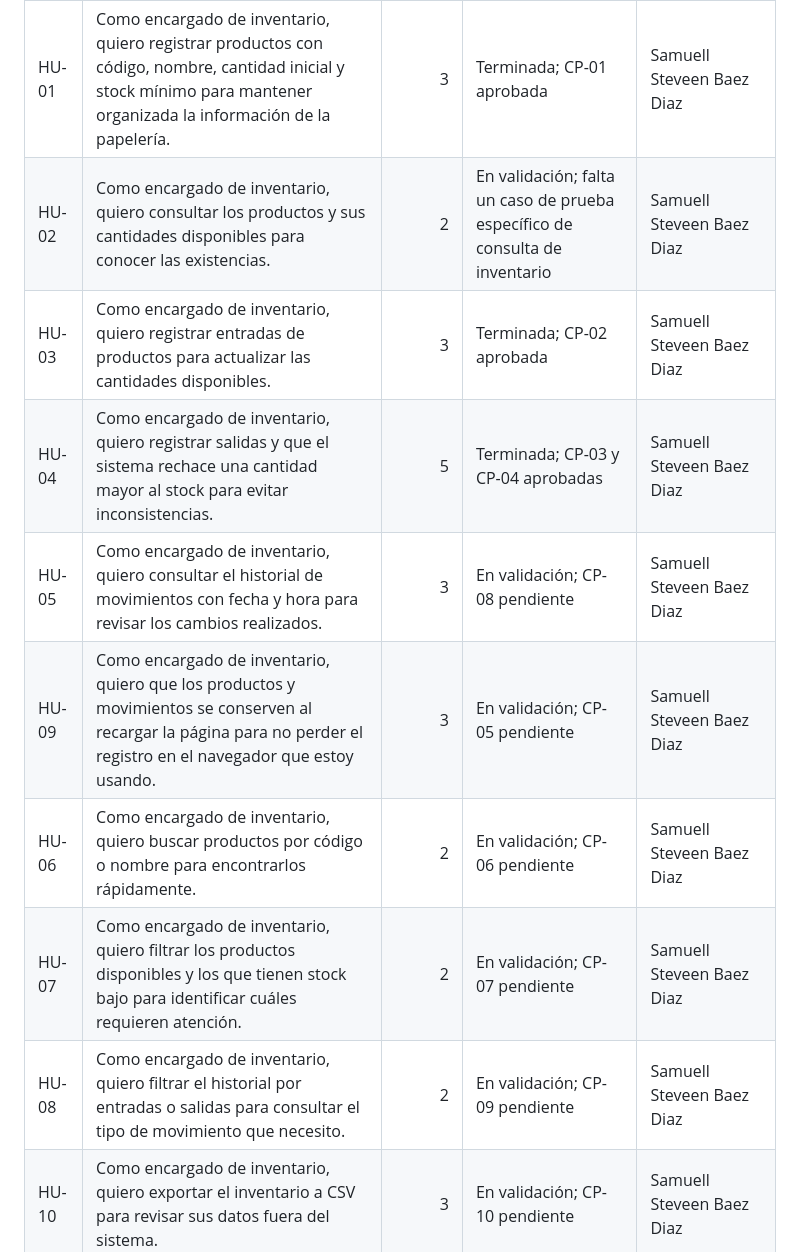
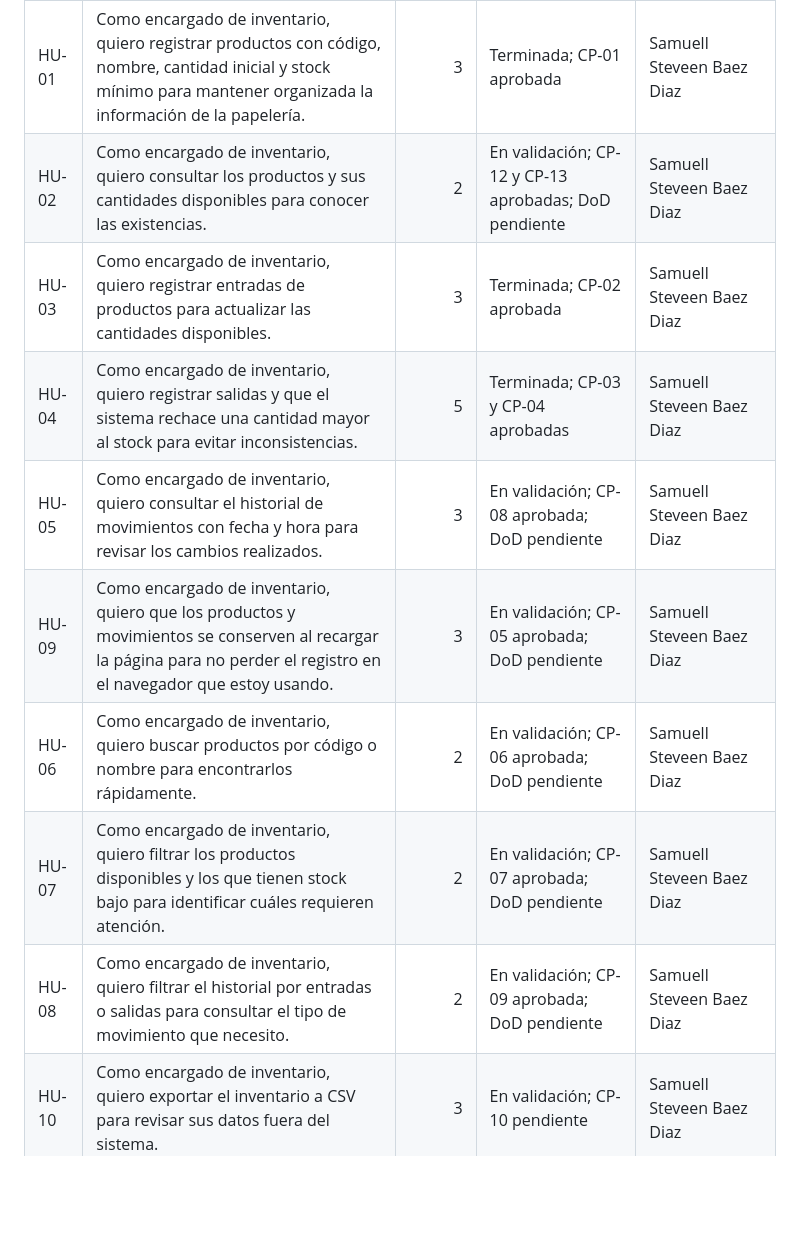
Before and after one commit to steveenbaez1-collab/ProyectoPapeler-a, a Markdown page: HISTORIAS_USUARIO.md, the part around the change. Rendered like a GitHub page; blank space fills up the shorter version.

Commit message:
docs(backlog): actualizar estados con pruebas del 30 de octubre

```diff
--- a/HISTORIAS_USUARIO.md
+++ b/HISTORIAS_USUARIO.md
@@ -5,14 +5,14 @@ Estas son las historias de usuario que definí para el sistema, teniendo en cuen
 | ID | Historia de usuario | Puntos | Estado | Responsable |
 | --- | --- | ---: | --- | --- |
 | HU-01 | Como encargado de inventario, quiero registrar productos con código, nombre, cantidad inicial y stock mínimo para mantener organizada la información de la papelería. | 3 | Terminada; CP-01 aprobada | Samuell Steveen Baez Diaz |
-| HU-02 | Como encargado de inventario, quiero consultar los productos y sus cantidades disponibles para conocer las existencias. | 2 | En validación; falta un caso de prueba específico de consulta de inventario | Samuell Steveen Baez Diaz |
+| HU-02 | Como encargado de inventario, quiero consultar los productos y sus cantidades disponibles para conocer las existencias. | 2 | En validación; CP-12 y CP-13 aprobadas; DoD pendiente | Samuell Steveen Baez Diaz |
 | HU-03 | Como encargado de inventario, quiero registrar entradas de productos para actualizar las cantidades disponibles. | 3 | Terminada; CP-02 aprobada | Samuell Steveen Baez Diaz |
 | HU-04 | Como encargado de inventario, quiero registrar salidas y que el sistema rechace una cantidad mayor al stock para evitar inconsistencias. | 5 | Terminada; CP-03 y CP-04 aprobadas | Samuell Steveen Baez Diaz |
-| HU-05 | Como encargado de inventario, quiero consultar el historial de movimientos con fecha y hora para revisar los cambios realizados. | 3 | En validación; CP-08 pendiente | Samuell Steveen Baez Diaz |
-| HU-09 | Como encargado de inventario, quiero que los productos y movimientos se conserven al recargar la página para no perder el registro en el navegador que estoy usando. | 3 | En validación; CP-05 pendiente | Samuell Steveen Baez Diaz |
-| HU-06 | Como encargado de inventario, quiero buscar productos por código o nombre para encontrarlos rápidamente. | 2 | En validación; CP-06 pendiente | Samuell Steveen Baez Diaz |
-| HU-07 | Como encargado de inventario, quiero filtrar los productos disponibles y los que tienen stock bajo para identificar cuáles requieren atención. | 2 | En validación; CP-07 pendiente | Samuell Steveen Baez Diaz |
-| HU-08 | Como encargado de inventario, quiero filtrar el historial por entradas o salidas para consultar el tipo de movimiento que necesito. | 2 | En validación; CP-09 pendiente | Samuell Steveen Baez Diaz |
+| HU-05 | Como encargado de inventario, quiero consultar el historial de movimientos con fecha y hora para revisar los cambios realizados. | 3 | En validación; CP-08 aprobada; DoD pendiente | Samuell Steveen Baez Diaz |
+| HU-09 | Como encargado de inventario, quiero que los productos y movimientos se conserven al recargar la página para no perder el registro en el navegador que estoy usando. | 3 | En validación; CP-05 aprobada; DoD pendiente | Samuell Steveen Baez Diaz |
+| HU-06 | Como encargado de inventario, quiero buscar productos por código o nombre para encontrarlos rápidamente. | 2 | En validación; CP-06 aprobada; DoD pendiente | Samuell Steveen Baez Diaz |
+| HU-07 | Como encargado de inventario, quiero filtrar los productos disponibles y los que tienen stock bajo para identificar cuáles requieren atención. | 2 | En validación; CP-07 aprobada; DoD pendiente | Samuell Steveen Baez Diaz |
+| HU-08 | Como encargado de inventario, quiero filtrar el historial por entradas o salidas para consultar el tipo de movimiento que necesito. | 2 | En validación; CP-09 aprobada; DoD pendiente | Samuell Steveen Baez Diaz |
 | HU-10 | Como encargado de inventario, quiero exportar el inventario a CSV para revisar sus datos fuera del sistema. | 3 | En validación; CP-10 pendiente | Samuell Steveen Baez Diaz |
 | HU-11 | Como encargado de inventario, quiero exportar el historial de movimientos a CSV para revisar sus registros fuera del sistema. | 3 | En validación; CP-11 pendiente | Samuell Steveen Baez Diaz |
 
```
